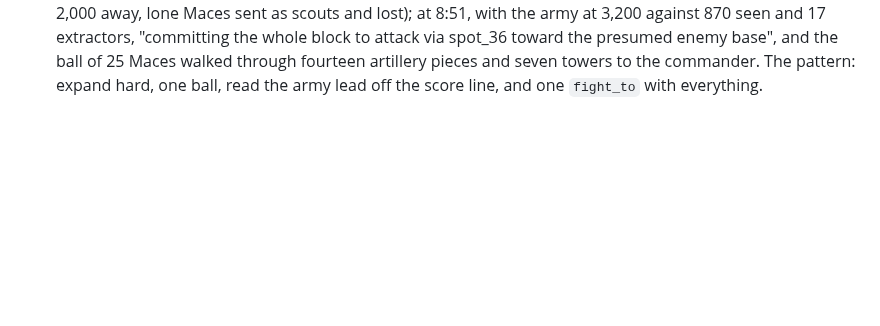
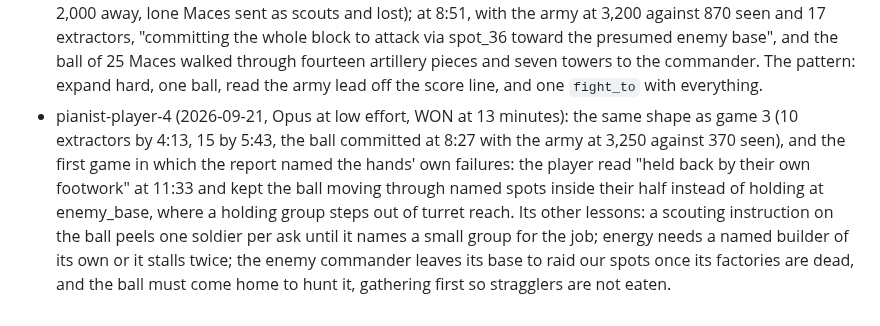
Before and after one commit to computer-whisperer/bar_bots, a Markdown page: docs/briefs/player.md, the part around the change. GitHub-like rendering; blank space fills up the shorter version.

Commit message:
pianist-player-4 won at 13.0 min: the player read the footwork line and named the game-2 shape itself; exposed next: a fight_to arrival holds priced against no turret, engage is never committed to the commander
Co-Authored-By: Claude Fable 5.1 <noreply@anthropic.com>

```diff
--- a/docs/briefs/player.md
+++ b/docs/briefs/player.md
@@ -96,3 +96,10 @@ timeout against easy from the default packet, `docs/experiments.md`).** [docs/kn
   attack via spot_36 toward the presumed enemy base", and the ball of 25 Maces walked through fourteen artillery
   pieces and seven towers to the commander. The pattern: expand hard, one ball, read the army lead off the score line,
   and one `fight_to` with everything.
+- pianist-player-4 (2026-09-21, Opus at low effort, WON at 13 minutes): the same shape as game 3 (10 extractors by 4:13,
+  15 by 5:43, the ball committed at 8:27 with the army at 3,250 against 370 seen), and the first game in which the report
+  named the hands' own failures: the player read "held back by their own footwork" at 11:33 and kept the ball moving
+  through named spots inside their half instead of holding at enemy_base, where a holding group steps out of turret reach.
+  Its other lessons: a scouting instruction on the ball peels one soldier per ask until it names a small group for the
+  job; energy needs a named builder of its own or it stalls twice; the enemy commander leaves its base to raid our spots
+  once its factories are dead, and the ball must come home to hunt it, gathering first so stragglers are not eaten.
```
Also changed, not shown: docs/design/2026-09-21-pianist.md (+3 -0 lines), docs/experiments.md (+1 -0 lines).
